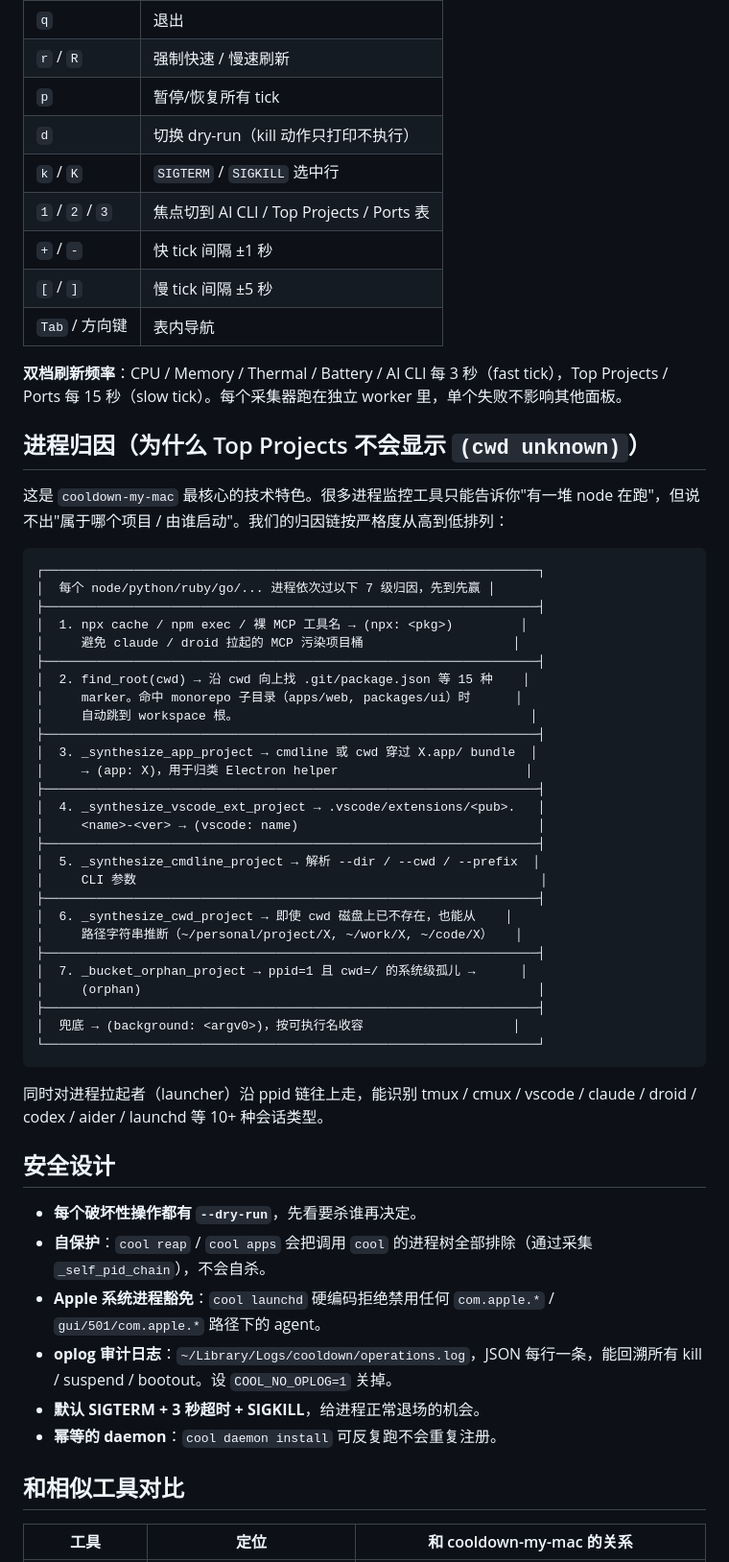
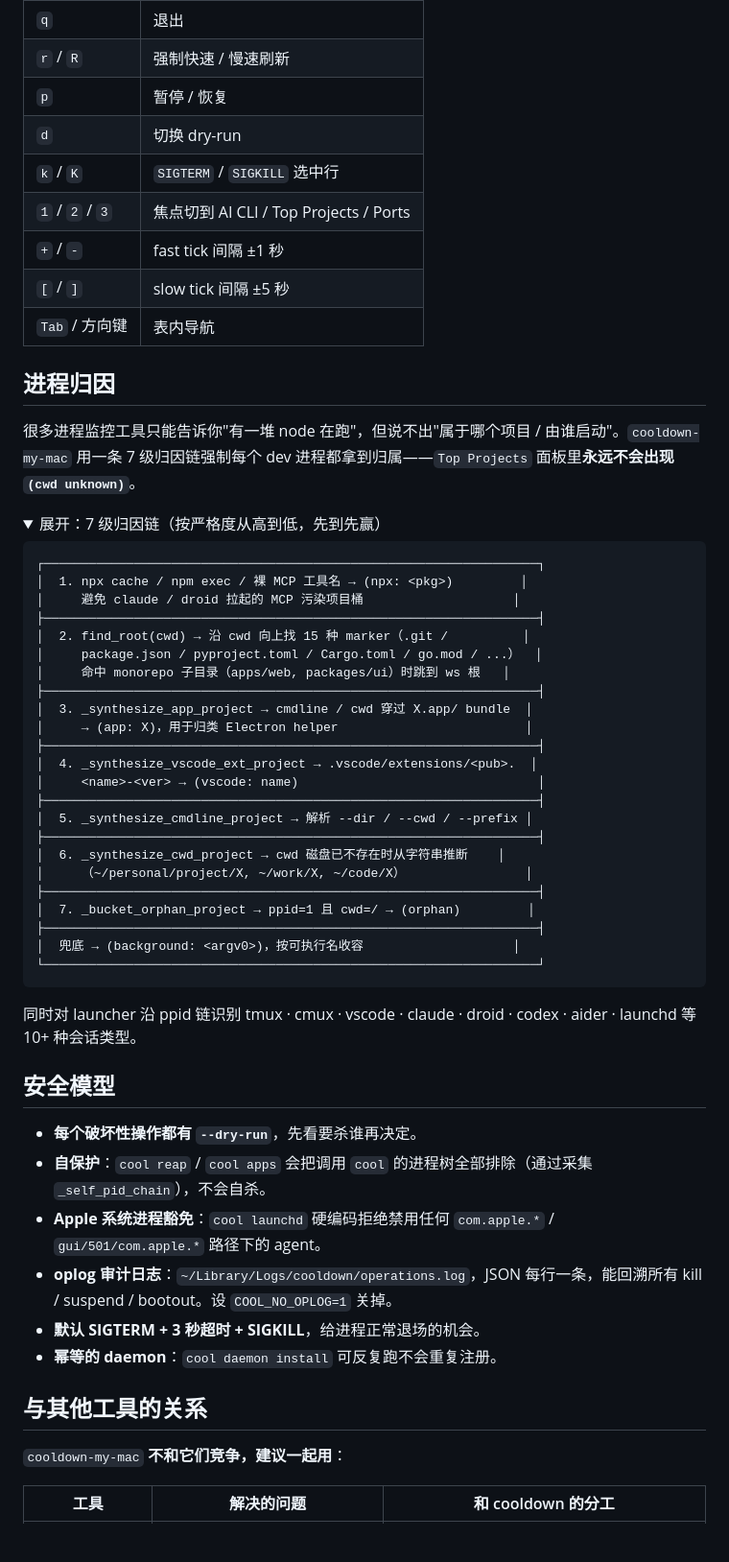
Before and after one commit to coldxiangyu163/cooldown-my-mac, a Markdown page: README.md, the part around one of its changes. Shown at 96% size. GitHub-like rendering; folded sections open; blank space fills up the shorter version.

````diff
--- a/README.md
+++ b/README.md
@@ -205,53 +247,54 @@ rules:
 |----|------|
 | `q` | 退出 |
 | `r` / `R` | 强制快速 / 慢速刷新 |
-| `p` | 暂停/恢复所有 tick |
-| `d` | 切换 dry-run（kill 动作只打印不执行）|
+| `p` | 暂停 / 恢复 |
+| `d` | 切换 dry-run |
 | `k` / `K` | `SIGTERM` / `SIGKILL` 选中行 |
-| `1` / `2` / `3` | 焦点切到 AI CLI / Top Projects / Ports 表 |
-| `+` / `-` | 快 tick 间隔 ±1 秒 |
-| `[` / `]` | 慢 tick 间隔 ±5 秒 |
+| `1` / `2` / `3` | 焦点切到 AI CLI / Top Projects / Ports |
+| `+` / `-` | fast tick 间隔 ±1 秒 |
+| `[` / `]` | slow tick 间隔 ±5 秒 |
 | `Tab` / 方向键 | 表内导航 |
 
-**双档刷新频率**：CPU / Memory / Thermal / Battery / AI CLI 每 3 秒（fast tick），Top Projects / Ports 每 15 秒（slow tick）。每个采集器跑在独立 worker 里，单个失败不影响其他面板。
+</details>
 
-## 进程归因（为什么 Top Projects 不会显示 `(cwd unknown)`）
+## 进程归因
 
-这是 `cooldown-my-mac` 最核心的技术特色。很多进程监控工具只能告诉你"有一堆 node 在跑"，但说不出"属于哪个项目 / 由谁启动"。我们的归因链按严格度从高到低排列：
+很多进程监控工具只能告诉你"有一堆 node 在跑"，但说不出"属于哪个项目 / 由谁启动"。`cooldown-my-mac` 用一条 7 级归因链强制每个 dev 进程都拿到归属——`Top Projects` 面板里**永远不会出现 `(cwd unknown)`**。
+
+<details>
+<summary>展开：7 级归因链（按严格度从高到低，先到先赢）</summary>
 
 ```
 ┌──────────────────────────────────────────────────────────────────┐
-│  每个 node/python/ruby/go/... 进程依次过以下 7 级归因，先到先赢 │
-├──────────────────────────────────────────────────────────────────┤
 │  1. npx cache / npm exec / 裸 MCP 工具名 → (npx: <pkg>)         │
 │     避免 claude / droid 拉起的 MCP 污染项目桶                    │
 ├──────────────────────────────────────────────────────────────────┤
-│  2. find_root(cwd) → 沿 cwd 向上找 .git/package.json 等 15 种    │
-│     marker。命中 monorepo 子目录（apps/web, packages/ui）时      │
-│     自动跳到 workspace 根。                                       │
+│  2. find_root(cwd) → 沿 cwd 向上找 15 种 marker（.git /          │
+│     package.json / pyproject.toml / Cargo.toml / go.mod / ...）  │
+│     命中 monorepo 子目录（apps/web, packages/ui）时跳到 ws 根   │
 ├──────────────────────────────────────────────────────────────────┤
-│  3. _synthesize_app_project → cmdline 或 cwd 穿过 X.app/ bundle  │
+│  3. _synthesize_app_project → cmdline / cwd 穿过 X.app/ bundle  │
 │     → (app: X)，用于归类 Electron helper                         │
 ├──────────────────────────────────────────────────────────────────┤
-│  4. _synthesize_vscode_ext_project → .vscode/extensions/<pub>.   │
+│  4. _synthesize_vscode_ext_project → .vscode/extensions/<pub>.  │
 │     <name>-<ver> → (vscode: name)                                │
 ├──────────────────────────────────────────────────────────────────┤
-│  5. _synthesize_cmdline_project → 解析 --dir / --cwd / --prefix  │
-│     CLI 参数                                                      │
+│  5. _synthesize_cmdline_project → 解析 --dir / --cwd / --prefix │
 ├──────────────────────────────────────────────────────────────────┤
-│  6. _synthesize_cwd_project → 即使 cwd 磁盘上已不存在，也能从    │
-│     路径字符串推断（~/personal/project/X, ~/work/X, ~/code/X）   │
+│  6. _synthesize_cwd_project → cwd 磁盘已不存在时从字符串推断    │
+│     （~/personal/project/X, ~/work/X, ~/code/X）                │
 ├──────────────────────────────────────────────────────────────────┤
-│  7. _bucket_orphan_project → ppid=1 且 cwd=/ 的系统级孤儿 →      │
-│     (orphan)                                                     │
+│  7. _bucket_orphan_project → ppid=1 且 cwd=/ → (orphan)         │
 ├──────────────────────────────────────────────────────────────────┤
 │  兜底 → (background: <argv0>)，按可执行名收容                    │
 └──────────────────────────────────────────────────────────────────┘
 ```
 
-同时对进程拉起者（launcher）沿 ppid 链往上走，能识别 tmux / cmux / vscode / claude / droid / codex / aider / launchd 等 10+ 种会话类型。
+同时对 launcher 沿 ppid 链识别 tmux · cmux · vscode · claude · droid · codex · aider · launchd 等 10+ 种会话类型。
 
-## 安全设计
+</details>
+
+## 安全模型
 
 - **每个破坏性操作都有 `--dry-run`**，先看要杀谁再决定。
 - **自保护**：`cool reap` / `cool apps` 会把调用 `cool` 的进程树全部排除（通过采集 `_self_pid_chain`），不会自杀。
@@ -260,7 +303,9 @@ rules:
 - **默认 SIGTERM + 3 秒超时 + SIGKILL**，给进程正常退场的机会。
 - **幂等的 daemon**：`cool daemon install` 可反复跑不会重复注册。
 
-## 和相似工具对比
+## 与其他工具的关系
 
-| 工具 | 定位 | 和 cooldown-my-mac 的关系 |
+`cooldown-my-mac` **不和它们竞争，建议一起用**：
+
+| 工具 | 解决的问题 | 和 cooldown 的分工 |
 |------|------|--------------------------|
````
Also changed, not shown: other parts of README.md (+141 -105 lines), README.en.md (+161 -124 lines).
